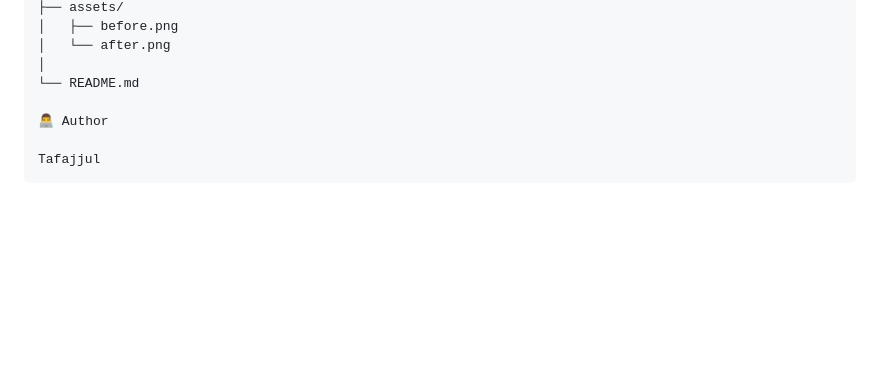
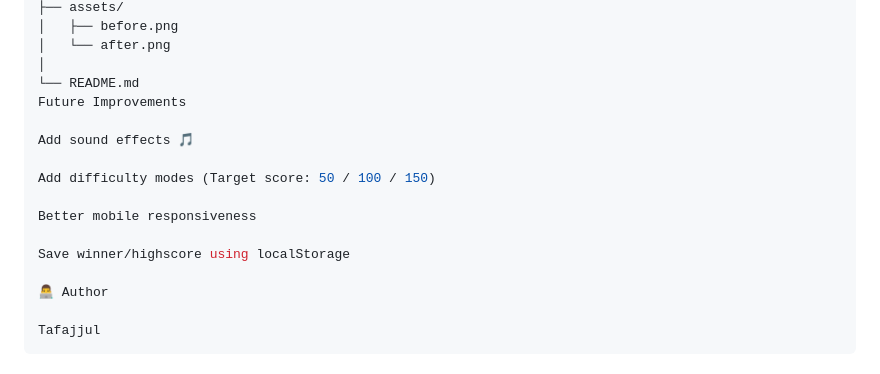
Before and after one commit to taffuwebx09/pig-game09, a Markdown page: README.md, the part around the change. Rendered like a GitHub page; blank space fills up the shorter version.

```diff
--- a/README.md
+++ b/README.md
@@ -129,6 +129,15 @@ pig-game-v2/
 │   └── after.png
 │
 └── README.md
+Future Improvements
+
+Add sound effects 🎵
+
+Add difficulty modes (Target score: 50 / 100 / 150)
+
+Better mobile responsiveness
+
+Save winner/highscore using localStorage
 
 👨‍💻 Author
 
```
